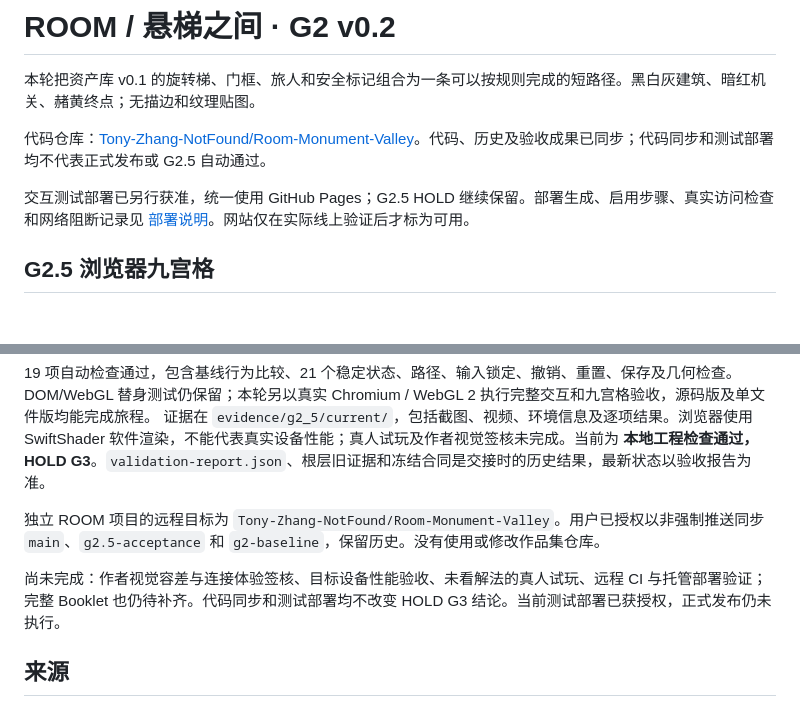
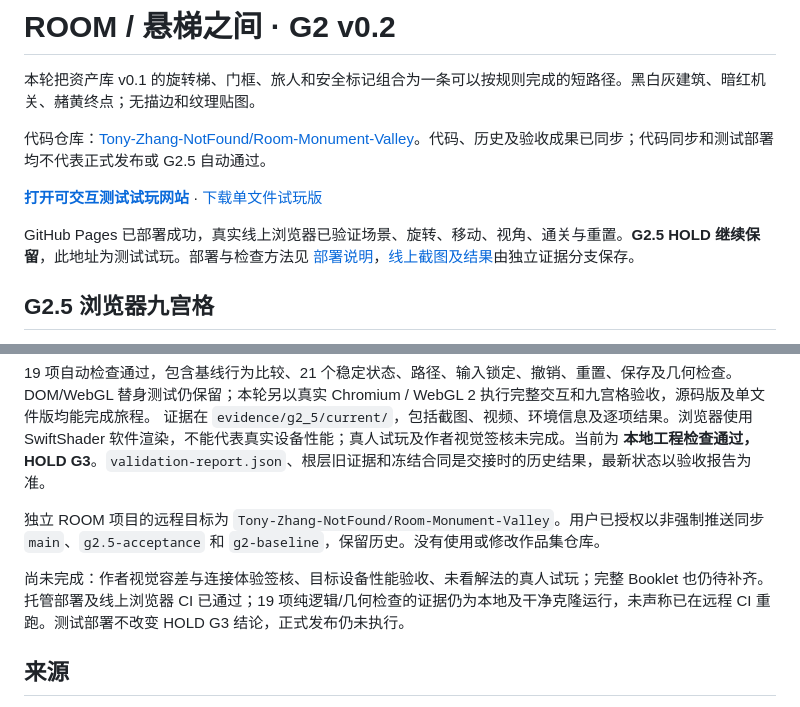
Before and after one commit to Tony-Zhang-NotFound/Room-Monument-Valley, a Markdown page: README.md, 2 parts joined by grey strips. Drawn GitHub-style; blank space fills up the shorter version.

Commit message:
docs: publish verified test-site URL and keep G2.5 HOLD boundaries

```diff
--- a/README.md
+++ b/README.md
@@ -6,7 +6,9 @@
 
 代码仓库：[Tony-Zhang-NotFound/Room-Monument-Valley](https://github.com/Tony-Zhang-NotFound/Room-Monument-Valley)。代码、历史及验收成果已同步；代码同步和测试部署均不代表正式发布或 G2.5 自动通过。
 
-交互测试部署已另行获准，统一使用 GitHub Pages；G2.5 HOLD 继续保留。部署生成、启用步骤、真实访问检查和网络阻断记录见 [部署说明](docs/DEPLOYMENT.md)。网站仅在实际线上验证后才标为可用。
+**[打开可交互测试试玩网站](https://tony-zhang-notfound.github.io/Room-Monument-Valley/)** · [下载单文件试玩版](https://tony-zhang-notfound.github.io/Room-Monument-Valley/ROOM_G2_Play.html)
+
+GitHub Pages 已部署成功，真实线上浏览器已验证场景、旋转、移动、视角、通关与重置。**G2.5 HOLD 继续保留**，此地址为测试试玩。部署与检查方法见 [部署说明](docs/DEPLOYMENT.md)，[线上截图及结果](https://github.com/Tony-Zhang-NotFound/Room-Monument-Valley/tree/deployment-evidence/latest)由独立证据分支保存。
 
 ## G2.5 浏览器九宫格
 
@@ -75,7 +77,7 @@ node scripts/export.mjs
 
 独立 ROOM 项目的远程目标为 `Tony-Zhang-NotFound/Room-Monument-Valley`。用户已授权以非强制推送同步 `main`、`g2.5-acceptance` 和 `g2-baseline`，保留历史。没有使用或修改作品集仓库。
 
-尚未完成：作者视觉容差与连接体验签核、目标设备性能验收、未看解法的真人试玩、远程 CI 与托管部署验证；完整 Booklet 也仍待补齐。代码同步和测试部署均不改变 HOLD G3 结论。当前测试部署已获授权，正式发布仍未执行。
+尚未完成：作者视觉容差与连接体验签核、目标设备性能验收、未看解法的真人试玩；完整 Booklet 也仍待补齐。托管部署及线上浏览器 CI 已通过；19 项纯逻辑/几何检查的证据仍为本地及干净克隆运行，未声称已在远程 CI 重跑。测试部署不改变 HOLD G3 结论，正式发布仍未执行。
 
 ## 来源
 
```
Also changed, not shown: G2_5_ACCEPTANCE.md (+2 -0 lines), docs/DEPLOYMENT.md (+14 -1 lines).
